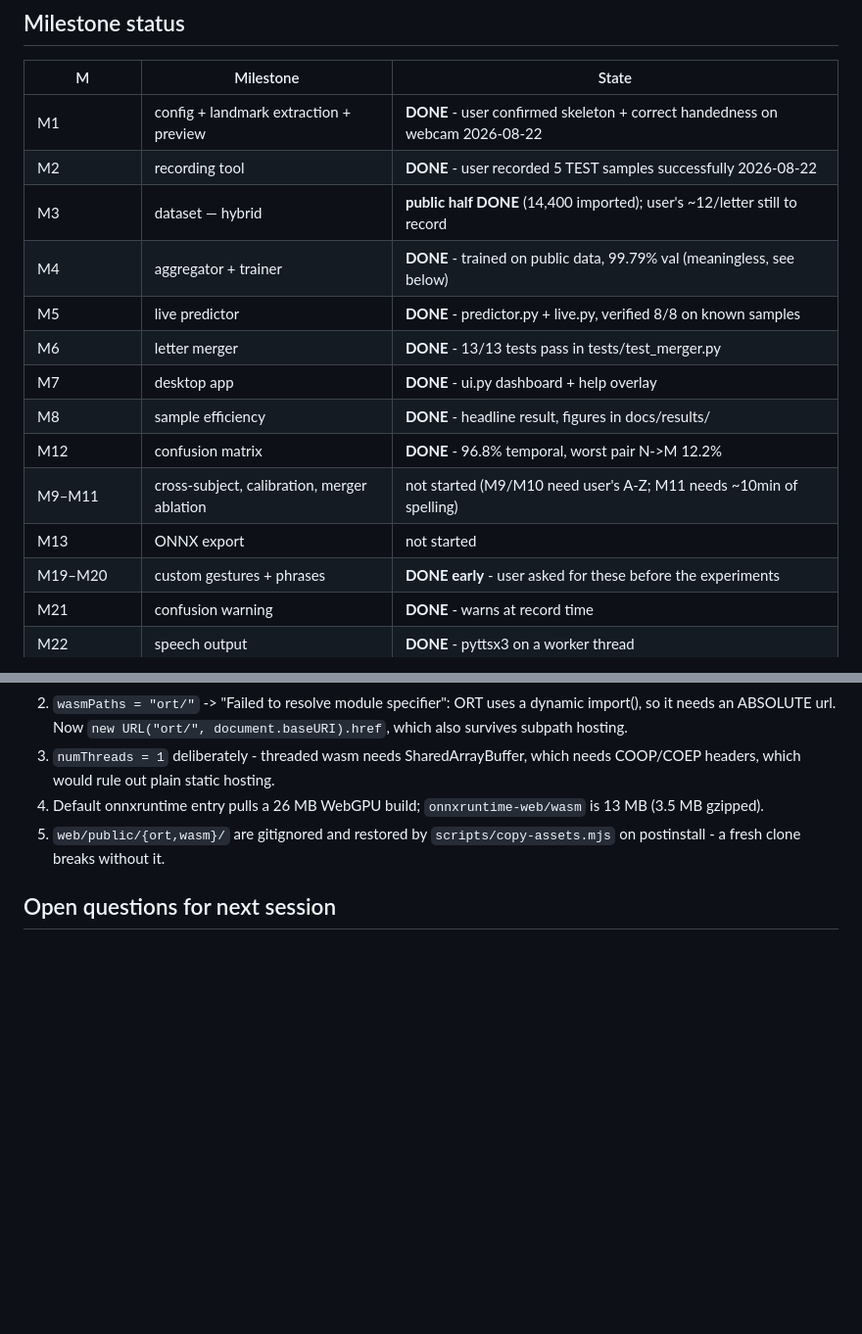
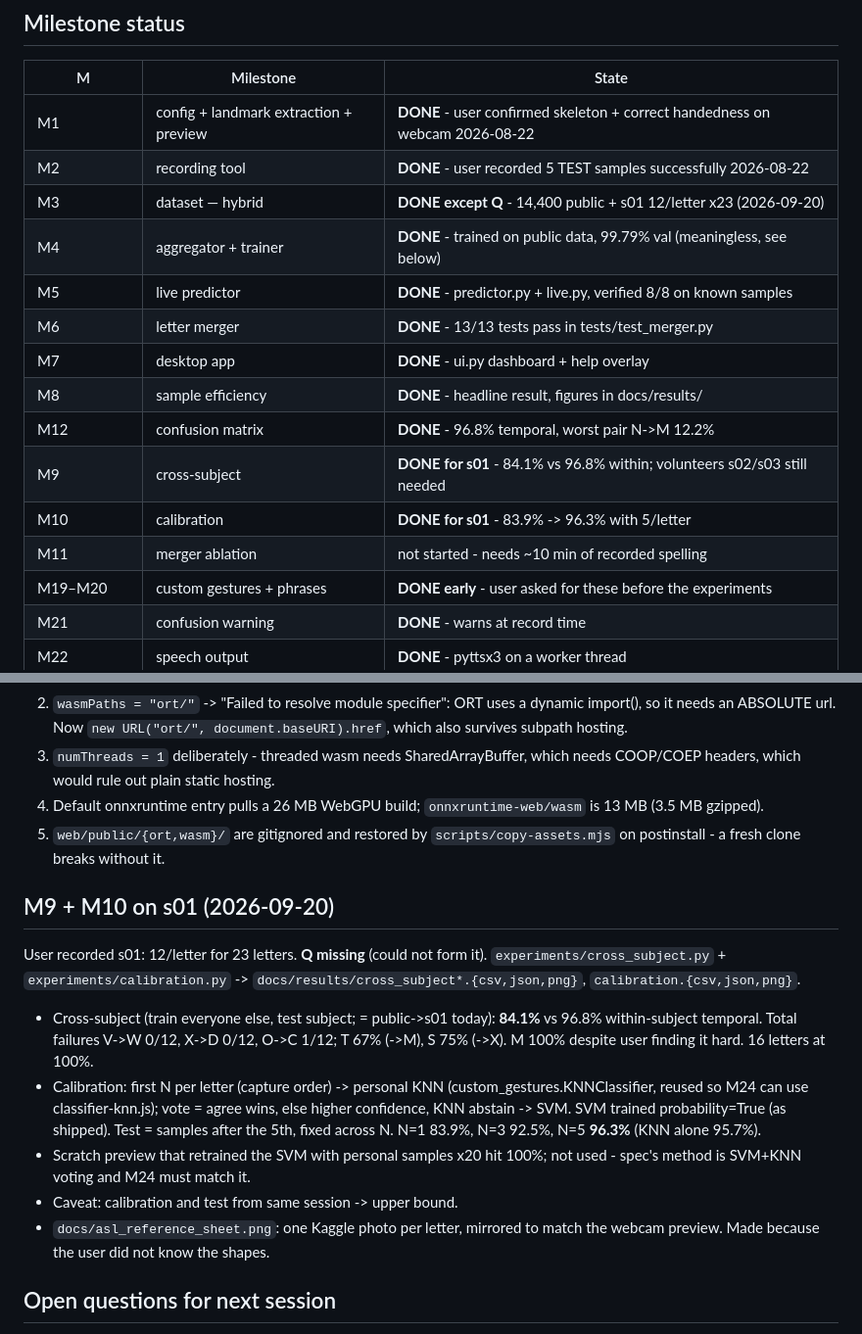
Before and after one commit to HemantAgarwal23/signspeak, a Markdown page: PROGRESS.md, 2 parts joined by grey strips. Shown at 98% size. Drawn GitHub-style; blank space fills up the shorter version.

```diff
--- a/PROGRESS.md
+++ b/PROGRESS.md
@@ -25,15 +25,16 @@ the repo, unaffected by the move).
 |---|---|---|
 | M1 | config + landmark extraction + preview | **DONE** - user confirmed skeleton + correct handedness on webcam 2026-08-22 |
 | M2 | recording tool | **DONE** - user recorded 5 TEST samples successfully 2026-08-22 |
-| M3 | dataset — hybrid | **public half DONE** (14,400 imported); user's ~12/letter still to record |
+| M3 | dataset — hybrid | **DONE except Q** - 14,400 public + s01 12/letter x23 (2026-09-20) |
 | M4 | aggregator + trainer | **DONE** - trained on public data, 99.79% val (meaningless, see below) |
 | M5 | live predictor | **DONE** - predictor.py + live.py, verified 8/8 on known samples |
 | M6 | letter merger | **DONE** - 13/13 tests pass in tests/test_merger.py |
 | M7 | desktop app | **DONE** - ui.py dashboard + help overlay |
 | M8 | sample efficiency | **DONE** - headline result, figures in docs/results/ |
 | M12 | confusion matrix | **DONE** - 96.8% temporal, worst pair N->M 12.2% |
-| M9–M11 | cross-subject, calibration, merger ablation | not started (M9/M10 need user's A-Z; M11 needs ~10min of spelling) |
-| M13 | ONNX export | not started |
+| M9 | cross-subject | **DONE for s01** - 84.1% vs 96.8% within; volunteers s02/s03 still needed |
+| M10 | calibration | **DONE for s01** - 83.9% -> 96.3% with 5/letter |
+| M11 | merger ablation | not started - needs ~10 min of recorded spelling |
 | M19–M20 | custom gestures + phrases | **DONE early** - user asked for these before the experiments |
 | M21 | confusion warning | **DONE** - warns at record time |
 | M22 | speech output | **DONE** - pyttsx3 on a worker thread |
@@ -313,6 +314,27 @@ and `representation_ablation.png`.
 5. `web/public/{ort,wasm}/` are gitignored and restored by
    `scripts/copy-assets.mjs` on postinstall - a fresh clone breaks without it.
 
+## M9 + M10 on s01 (2026-09-20)
+
+User recorded s01: 12/letter for 23 letters. **Q missing** (could not form it).
+`experiments/cross_subject.py` + `experiments/calibration.py` ->
+`docs/results/cross_subject*.{csv,json,png}`, `calibration.{csv,json,png}`.
+
+- Cross-subject (train everyone else, test subject; = public->s01 today):
+  **84.1%** vs 96.8% within-subject temporal. Total failures V->W 0/12,
+  X->D 0/12, O->C 1/12; T 67% (->M), S 75% (->X). M 100% despite user
+  finding it hard. 16 letters at 100%.
+- Calibration: first N per letter (capture order) -> personal KNN
+  (custom_gestures.KNNClassifier, reused so M24 can use classifier-knn.js);
+  vote = agree wins, else higher confidence, KNN abstain -> SVM. SVM trained
+  probability=True (as shipped). Test = samples after the 5th, fixed across N.
+  N=1 83.9%, N=3 92.5%, N=5 **96.3%** (KNN alone 95.7%).
+- Scratch preview that retrained the SVM with personal samples x20 hit 100%;
+  not used - spec's method is SVM+KNN voting and M24 must match it.
+- Caveat: calibration and test from same session -> upper bound.
+- `docs/asl_reference_sheet.png`: one Kaggle photo per letter, mirrored to
+  match the webcam preview. Made because the user did not know the shapes.
+
 ## Open questions for next session
 - **Has the user checked real letters in the browser vs desktop?** Not yet as of
   2026-08-23. Parity tests pass on synthetic vectors only.
```
Also changed, not shown: README.md (+34 -4 lines), docs/results/calibration.png (added), docs/results/cross_subject.png (added), 8 other files.
